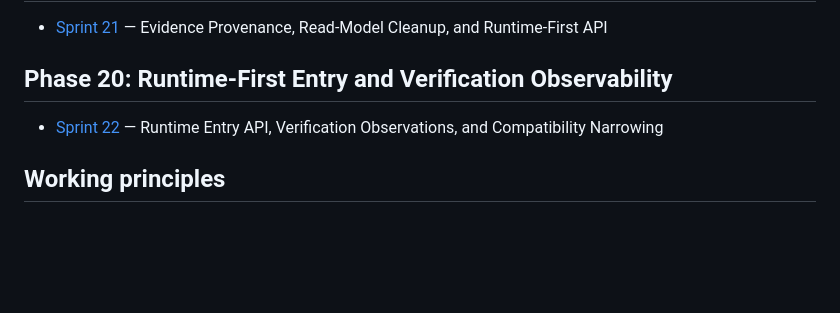
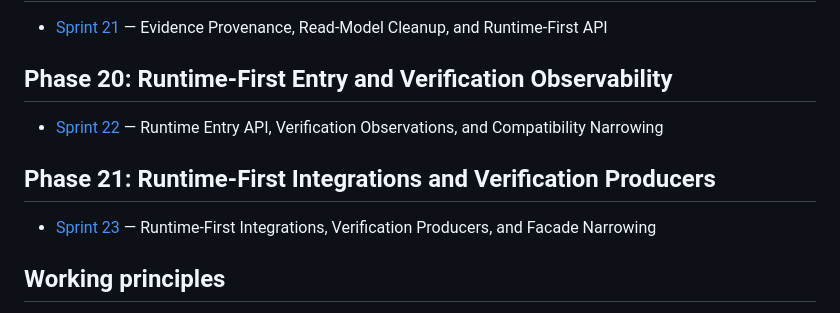
Before and after one commit to tenseleyFlow/loader, a Markdown page: .docs/sprints/index.md, the part around the change. Rendered like a GitHub page; blank space fills up the shorter version.

Commit message:
Plan Sprint 23 runtime-first integration work

```diff
--- a/.docs/sprints/index.md
+++ b/.docs/sprints/index.md
@@ -87,6 +87,10 @@ The plan was reshaped after a deeper validation pass against `refs/claw-code` an
 
 - [Sprint 22](sprint22.md) — Runtime Entry API, Verification Observations, and Compatibility Narrowing
 
+## Phase 21: Runtime-First Integrations and Verification Producers
+
+- [Sprint 23](sprint23.md) — Runtime-First Integrations, Verification Producers, and Facade Narrowing
+
 ## Working principles
 
 - Each sprint must end with stronger runtime reliability, not just more features.
```
Also changed, not shown: .docs/sprints/sprint23.md (added, +158 -0 lines).
